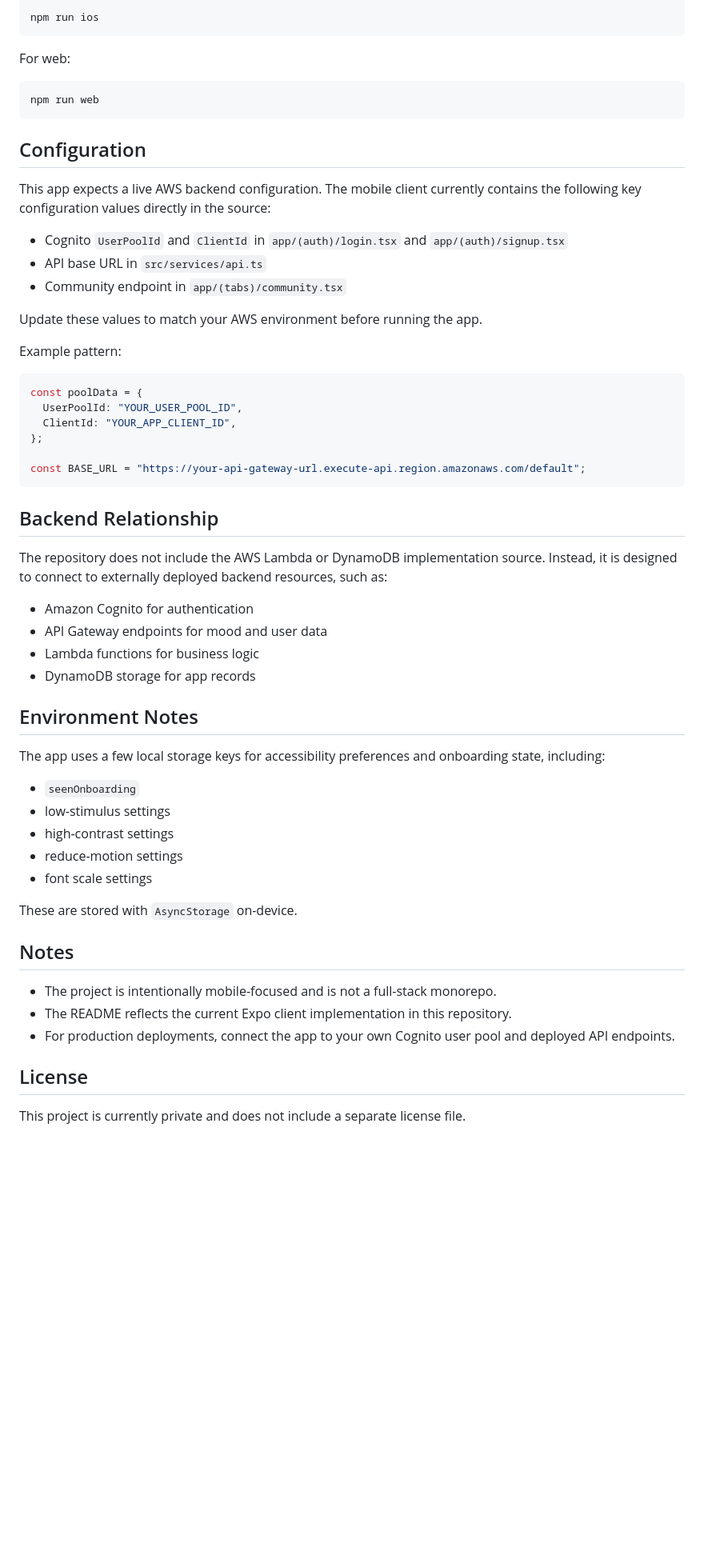
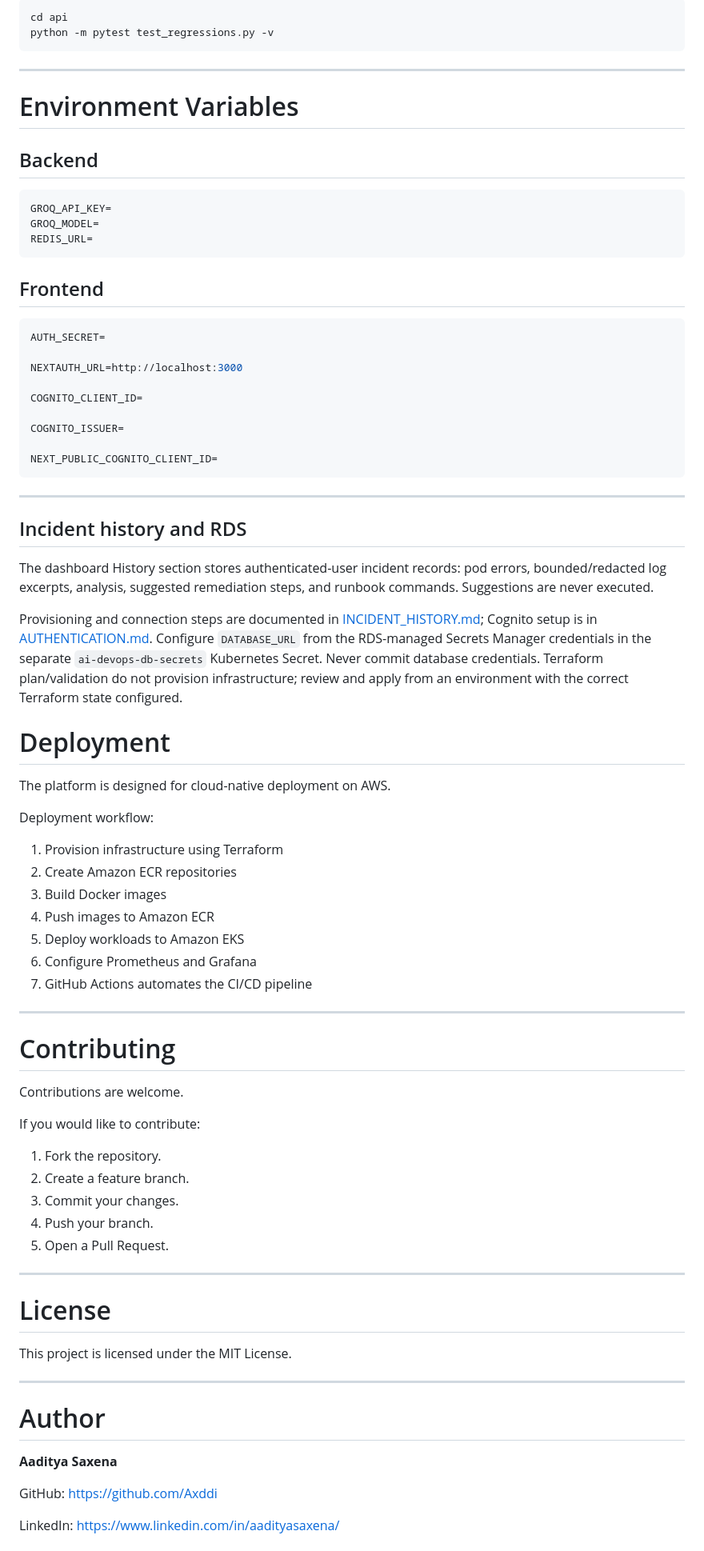
Before and after one commit to Axddi/Neurosync-mobile-app, a Markdown page: README.md, the part around one of its changes. Shown at 80% size. GitHub-like rendering; blank space fills up the shorter version.

````diff
--- a/README.md
+++ b/README.md
@@ -131,62 +239,85 @@ For iOS:
 
 ```bash
-npm run ios
+cd api
+python -m pytest test_regressions.py -v
 ```
 
-For web:
+---
 
-```bash
-npm run web
+# Environment Variables
+
+## Backend
+
+```env
+GROQ_API_KEY=
+GROQ_MODEL=
+REDIS_URL=
 ```
 
-## Configuration
+## Frontend
 
-This app expects a live AWS backend configuration. The mobile client currently contains the following key configuration values directly in the source:
+```env
+AUTH_SECRET=
 
-- Cognito `UserPoolId` and `ClientId` in `app/(auth)/login.tsx` and `app/(auth)/signup.tsx`
-- API base URL in `src/services/api.ts`
-- Community endpoint in `app/(tabs)/community.tsx`
+NEXTAUTH_URL=http://localhost:3000
 
-Update these values to match your AWS environment before running the app.
+COGNITO_CLIENT_ID=
 
-Example pattern:
+COGNITO_ISSUER=
 
-```ts
-const poolData = {
-  UserPoolId: "YOUR_USER_POOL_ID",
-  ClientId: "YOUR_APP_CLIENT_ID",
-};
-
-const BASE_URL = "https://your-api-gateway-url.execute-api.region.amazonaws.com/default";
+NEXT_PUBLIC_COGNITO_CLIENT_ID=
 ```
 
-## Backend Relationship
+---
 
-The repository does not include the AWS Lambda or DynamoDB implementation source. Instead, it is designed to connect to externally deployed backend resources, such as:
+## Incident history and RDS
 
-- Amazon Cognito for authentication
-- API Gateway endpoints for mood and user data
-- Lambda functions for business logic
-- DynamoDB storage for app records
+The dashboard History section stores authenticated-user incident records: pod errors, bounded/redacted log excerpts, analysis, suggested remediation steps, and runbook commands. Suggestions are never executed.
 
-## Environment Notes
+Provisioning and connection steps are documented in [INCIDENT_HISTORY.md](./INCIDENT_HISTORY.md); Cognito setup is in [AUTHENTICATION.md](./AUTHENTICATION.md). Configure `DATABASE_URL` from the RDS-managed Secrets Manager credentials in the separate `ai-devops-db-secrets` Kubernetes Secret. Never commit database credentials. Terraform plan/validation do not provision infrastructure; review and apply from an environment with the correct Terraform state configured.
 
-The app uses a few local storage keys for accessibility preferences and onboarding state, including:
+# Deployment
 
-- `seenOnboarding`
-- low-stimulus settings
-- high-contrast settings
-- reduce-motion settings
-- font scale settings
+The platform is designed for cloud-native deployment on AWS.
 
-These are stored with `AsyncStorage` on-device.
+Deployment workflow:
 
-## Notes
+1. Provision infrastructure using Terraform
+2. Create Amazon ECR repositories
+3. Build Docker images
+4. Push images to Amazon ECR
+5. Deploy workloads to Amazon EKS
+6. Configure Prometheus and Grafana
+7. GitHub Actions automates the CI/CD pipeline
 
-- The project is intentionally mobile-focused and is not a full-stack monorepo.
-- The README reflects the current Expo client implementation in this repository.
-- For production deployments, connect the app to your own Cognito user pool and deployed API endpoints.
+---
 
-## License
 
-This project is currently private and does not include a separate license file.
+# Contributing
+
+Contributions are welcome.
+
+If you would like to contribute:
+
+1. Fork the repository.
+2. Create a feature branch.
+3. Commit your changes.
+4. Push your branch.
+5. Open a Pull Request.
+
+---
+
+# License
+
+This project is licensed under the MIT License.
+
+---
+
+# Author
+
+**Aaditya Saxena**
+
+GitHub: https://github.com/Axddi
+
+LinkedIn: https://www.linkedin.com/in/aadityasaxena/
+
````
Also changed, not shown: other parts of README.md (+202 -91 lines).
